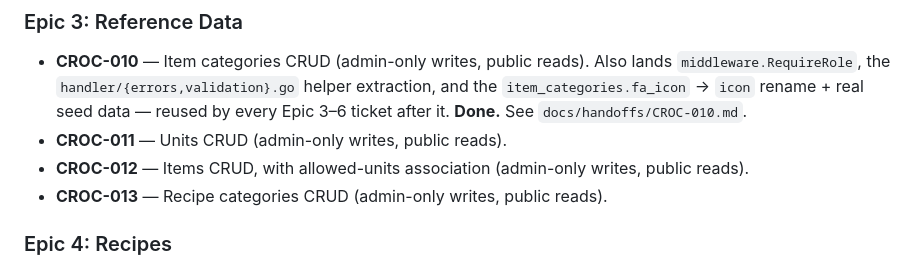
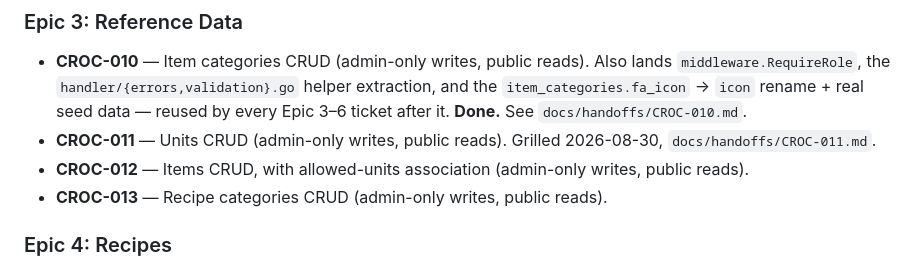
Before and after one commit to franciskershaw/crockpot-go, a Markdown page: docs/specs/master-spec.md, the part around the change. GitHub-like rendering.

Commit message:
prep unit management ticket

```diff
--- a/docs/specs/master-spec.md
+++ b/docs/specs/master-spec.md
@@ -315,7 +315,8 @@ session.*
   helper extraction, and the `item_categories.fa_icon` → `icon` rename +
   real seed data — reused by every Epic 3–6 ticket after it. **Done.**
   See `docs/handoffs/CROC-010.md`.
-- **CROC-011** — Units CRUD (admin-only writes, public reads).
+- **CROC-011** — Units CRUD (admin-only writes, public reads). Grilled
+  2026-08-30, `docs/handoffs/CROC-011.md`.
 - **CROC-012** — Items CRUD, with allowed-units association (admin-only
   writes, public reads).
 - **CROC-013** — Recipe categories CRUD (admin-only writes, public reads).
```
Also changed, not shown: docs/handoffs/CROC-011.md (added, +164 -0 lines).
